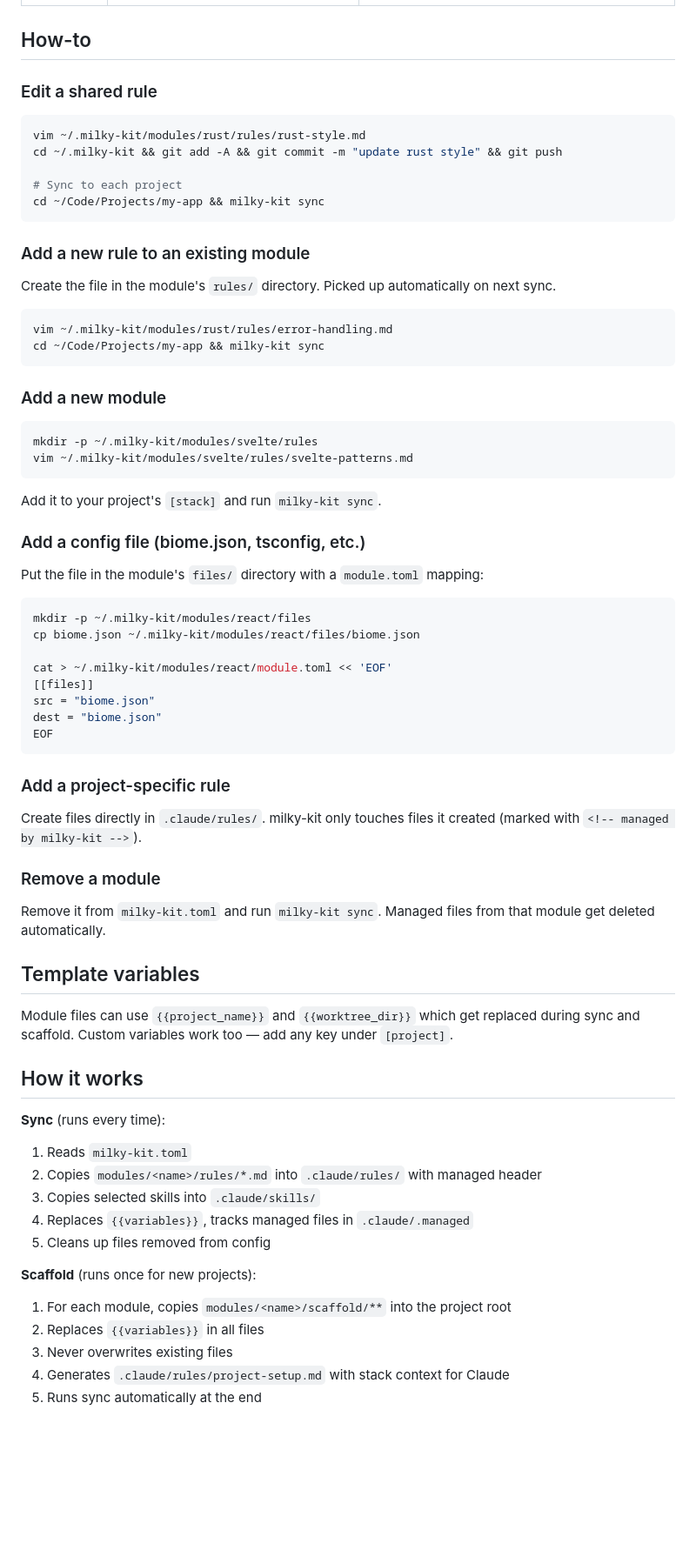
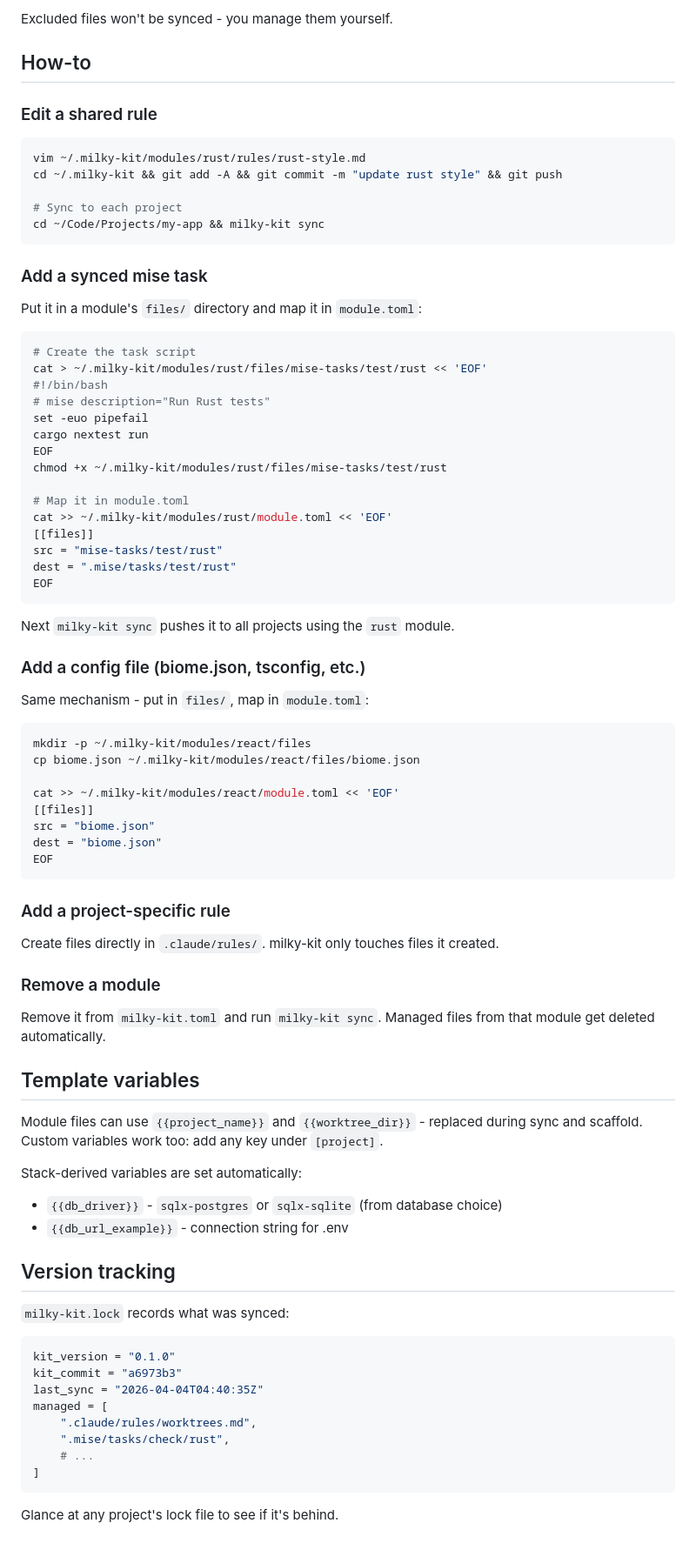
Before and after one commit to milkyskies/milky-kit, a Markdown page: README.md, the part around one of its changes. Shown at 87% size. Rendered like a GitHub page; blank space fills up the shorter version.

````diff
--- a/README.md
+++ b/README.md
@@ -118,3 +179,4 @@ For a full-stack project (rust + axum + seaorm + react + shadcn + pnpm + monorep
+Excluded files won't be synced - you manage them yourself.
 
 ## How-to
 
@@ -128,33 +190,39 @@ cd ~/.milky-kit && git add -A && git commit -m "update rust style" && git push
 cd ~/Code/Projects/my-app && milky-kit sync
 ```
 
-### Add a new rule to an existing module
+### Add a synced mise task
 
-Create the file in the module's `rules/` directory. Picked up automatically on next sync.
+Put it in a module's `files/` directory and map it in `module.toml`:
 
 ```bash
-vim ~/.milky-kit/modules/rust/rules/error-handling.md
-cd ~/Code/Projects/my-app && milky-kit sync
+# Create the task script
+cat > ~/.milky-kit/modules/rust/files/mise-tasks/test/rust << 'EOF'
+#!/bin/bash
+# mise description="Run Rust tests"
+set -euo pipefail
+cargo nextest run
+EOF
+chmod +x ~/.milky-kit/modules/rust/files/mise-tasks/test/rust
+
+# Map it in module.toml
+cat >> ~/.milky-kit/modules/rust/module.toml << 'EOF'
+[[files]]
+src = "mise-tasks/test/rust"
+dest = ".mise/tasks/test/rust"
+EOF
 ```
 
-### Add a new module
-
-```bash
-mkdir -p ~/.milky-kit/modules/svelte/rules
-vim ~/.milky-kit/modules/svelte/rules/svelte-patterns.md
-```
-
-Add it to your project's `[stack]` and run `milky-kit sync`.
+Next `milky-kit sync` pushes it to all projects using the `rust` module.
 
 ### Add a config file (biome.json, tsconfig, etc.)
 
-Put the file in the module's `files/` directory with a `module.toml` mapping:
+Same mechanism - put in `files/`, map in `module.toml`:
 
 ```bash
 mkdir -p ~/.milky-kit/modules/react/files
 cp biome.json ~/.milky-kit/modules/react/files/biome.json
 
-cat > ~/.milky-kit/modules/react/module.toml << 'EOF'
+cat >> ~/.milky-kit/modules/react/module.toml << 'EOF'
 [[files]]
 src = "biome.json"
 dest = "biome.json"
@@ -163,7 +231,7 @@ EOF
 
 ### Add a project-specific rule
 
-Create files directly in `.claude/rules/`. milky-kit only touches files it created (marked with `<!-- managed by milky-kit -->`).
+Create files directly in `.claude/rules/`. milky-kit only touches files it created.
 
 ### Remove a module
 
@@ -171,20 +239,25 @@ Remove it from `milky-kit.toml` and run `milky-kit sync`. Managed files from tha
 
 ## Template variables
 
-Module files can use `{{project_name}}` and `{{worktree_dir}}` which get replaced during sync and scaffold. Custom variables work too — add any key under `[project]`.
+Module files can use `{{project_name}}` and `{{worktree_dir}}` - replaced during sync and scaffold. Custom variables work too: add any key under `[project]`.
 
-## How it works
+Stack-derived variables are set automatically:
+- `{{db_driver}}` - `sqlx-postgres` or `sqlx-sqlite` (from database choice)
+- `{{db_url_example}}` - connection string for .env
 
-**Sync** (runs every time):
-1. Reads `milky-kit.toml`
-2. Copies `modules/<name>/rules/*.md` into `.claude/rules/` with managed header
-3. Copies selected skills into `.claude/skills/`
-4. Replaces `{{variables}}`, tracks managed files in `.claude/.managed`
-5. Cleans up files removed from config
+## Version tracking
 
-**Scaffold** (runs once for new projects):
-1. For each module, copies `modules/<name>/scaffold/**` into the project root
-2. Replaces `{{variables}}` in all files
-3. Never overwrites existing files
-4. Generates `.claude/rules/project-setup.md` with stack context for Claude
-5. Runs sync automatically at the end
+`milky-kit.lock` records what was synced:
+
+```toml
+kit_version = "0.1.0"
+kit_commit = "a6973b3"
+last_sync = "2026-04-04T04:40:35Z"
+managed = [
+    ".claude/rules/worktrees.md",
+    ".mise/tasks/check/rust",
+    # ...
+]
+```
+
+Glance at any project's lock file to see if it's behind.
````
Also changed, not shown: other parts of README.md (+93 -32 lines).
